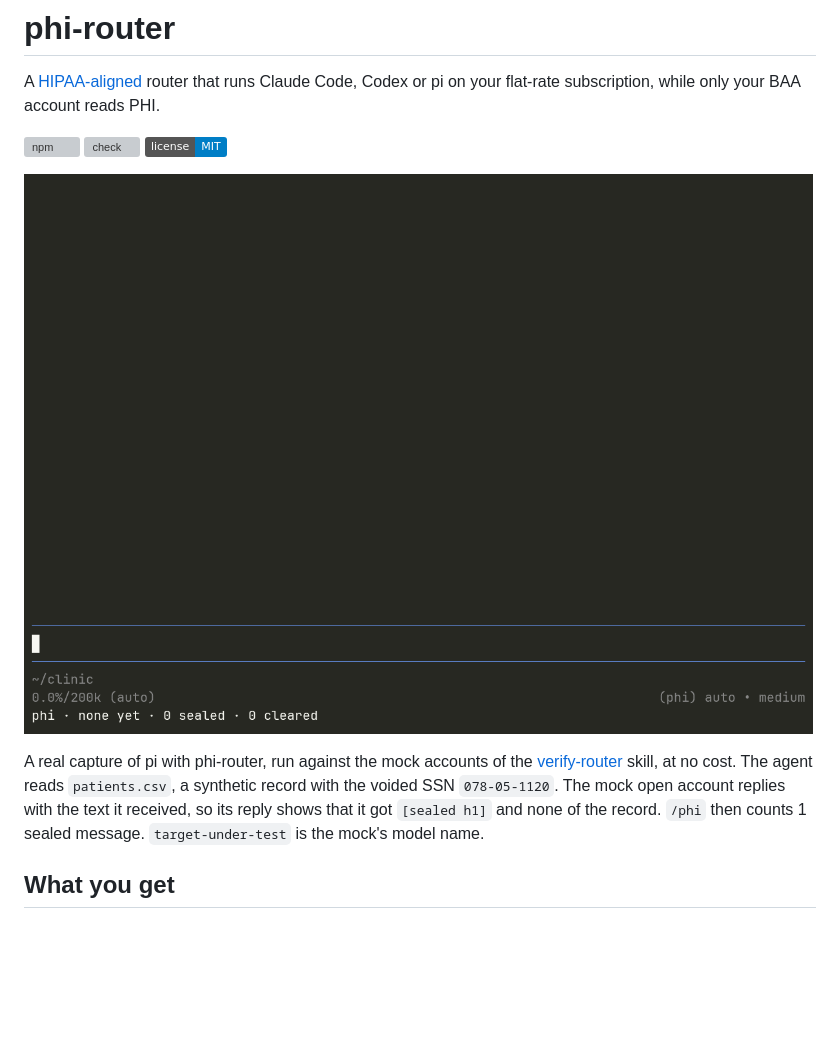
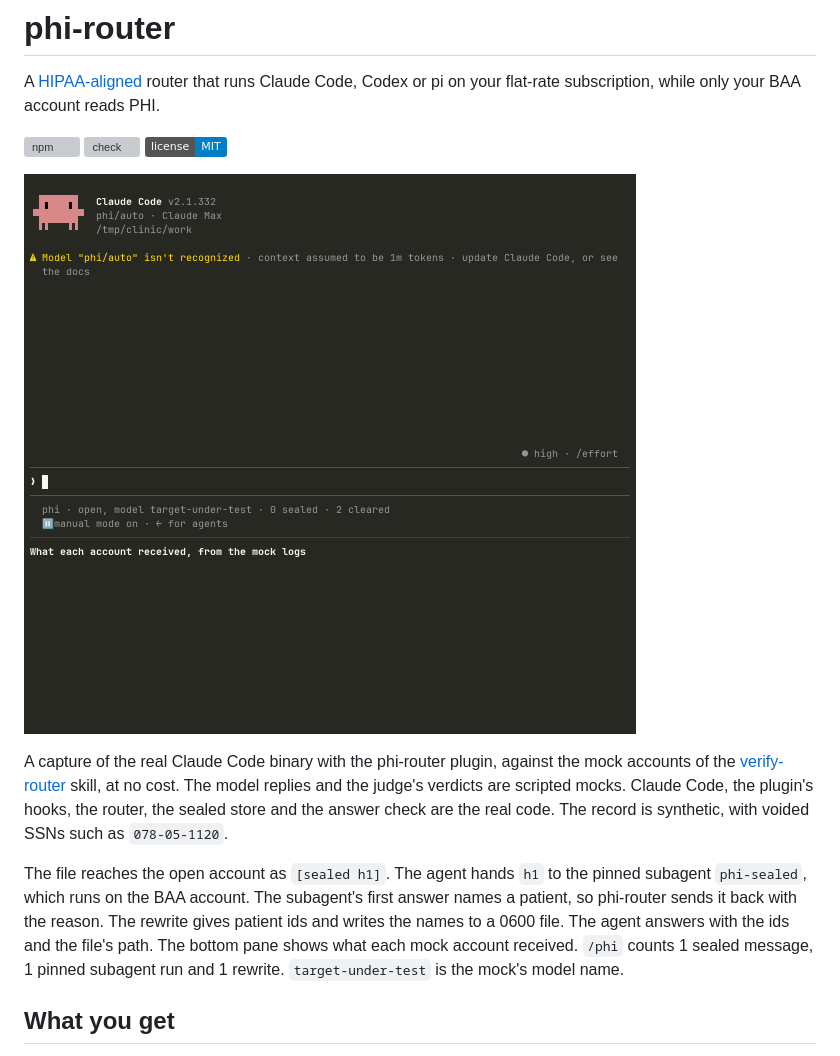
Before and after one commit to drsh4dow/phi-router, a Markdown page: README.md, the part around the change. Rendered like a GitHub page; pictures changed too: docs/demo.gif; badges without logos; blank space fills up the shorter version; grey boxes are pictures that could not be loaded.

Commit message:
docs(readme): show the whole PHI flow to a finished answer in the demo
The old demo showed pi reading a CSV, the open account getting
[sealed h1], and then nothing, so the task looked blocked. The new
capture runs the real Claude Code with the plugin against scripted
mock accounts: the file is sealed, the agent hands h1 to phi-sealed,
the answer check sends back an answer that names a patient, the
rewrite comes back clean, and the agent answers with patient ids and
the path of a 0600 file. A second pane shows what each mock account
received, and /phi counts the seal, the pinned run and the rewrite.

```diff
--- a/README.md
+++ b/README.md
@@ -6,9 +6,11 @@ A [HIPAA-aligned](#what-hipaa-aligned-means-here) router that runs Claude Code,
 [![check](https://github.com/drsh4dow/phi-router/actions/workflows/check.yml/badge.svg)](https://github.com/drsh4dow/phi-router/actions/workflows/check.yml)
 [![license: MIT](https://img.shields.io/badge/license-MIT-blue)](LICENSE)
 
-![pi on phi/auto reads a synthetic patients.csv. The open account receives only [sealed h1], and /phi counts 1 sealed message.](docs/demo.gif)
+![Claude Code on phi/auto is asked which patients in a synthetic patients.csv are overdue for an A1c. The open account receives the file as [sealed h1]. Claude Code hands h1 to the phi-sealed subagent on the BAA account. phi-router sends the subagent's first answer back because it names a patient, and the rewrite holds only patient ids and the path of a 0600 file of names. Claude Code answers that 2 of 4 patients are overdue, and /phi counts 1 sealed message, 1 pinned subagent run and 1 rewrite.](docs/demo.gif)
 
-A real capture of pi with phi-router, run against the mock accounts of the [verify-router](.agents/skills/verify-router/SKILL.md) skill, at no cost. The agent reads `patients.csv`, a synthetic record with the voided SSN `078-05-1120`. The mock open account replies with the text it received, so its reply shows that it got `[sealed h1]` and none of the record. `/phi` then counts 1 sealed message. `target-under-test` is the mock's model name.
+A capture of the real Claude Code binary with the phi-router plugin, against the mock accounts of the [verify-router](.agents/skills/verify-router/SKILL.md) skill, at no cost. The model replies and the judge's verdicts are scripted mocks. Claude Code, the plugin's hooks, the router, the sealed store and the answer check are the real code. The record is synthetic, with voided SSNs such as `078-05-1120`.
+
+The file reaches the open account as `[sealed h1]`. The agent hands `h1` to the pinned subagent `phi-sealed`, which runs on the BAA account. The subagent's first answer names a patient, so phi-router sends it back with the reason. The rewrite gives patient ids and writes the names to a 0600 file. The agent answers with the ids and the file's path. The bottom pane shows what each mock account received. `/phi` counts 1 sealed message, 1 pinned subagent run and 1 rewrite. `target-under-test` is the mock's model name.
 
 ## What you get
 
```
